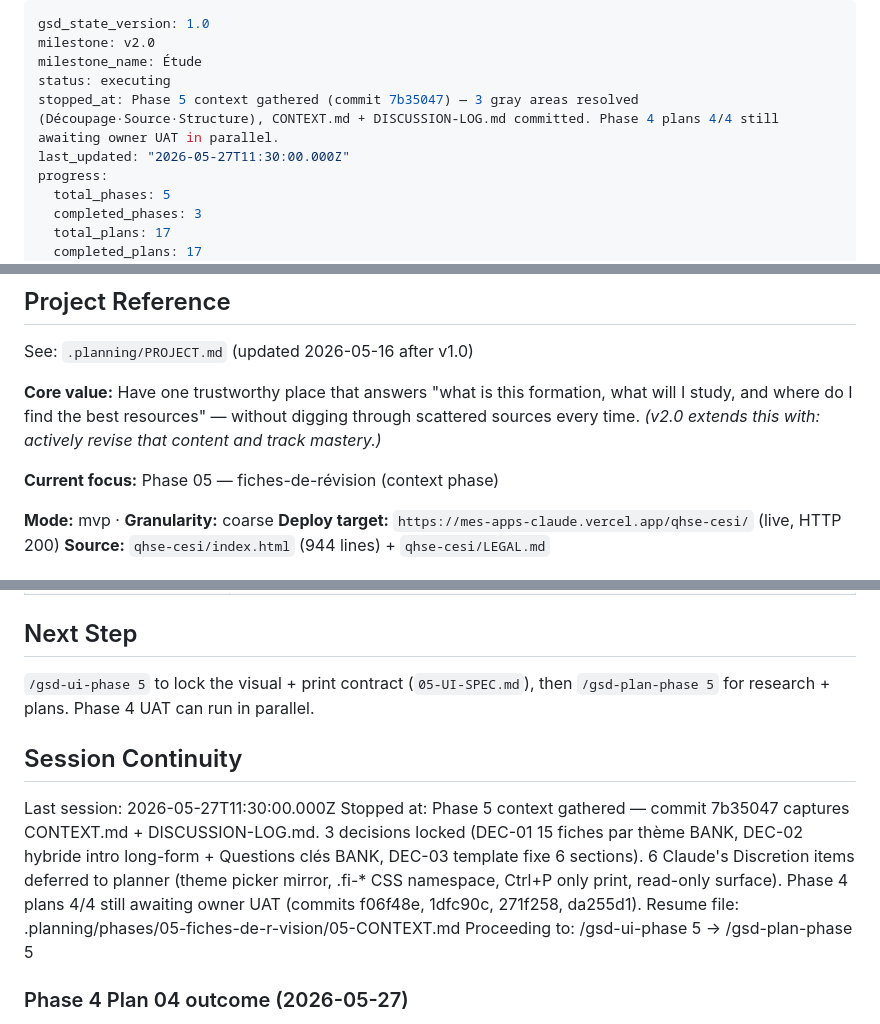
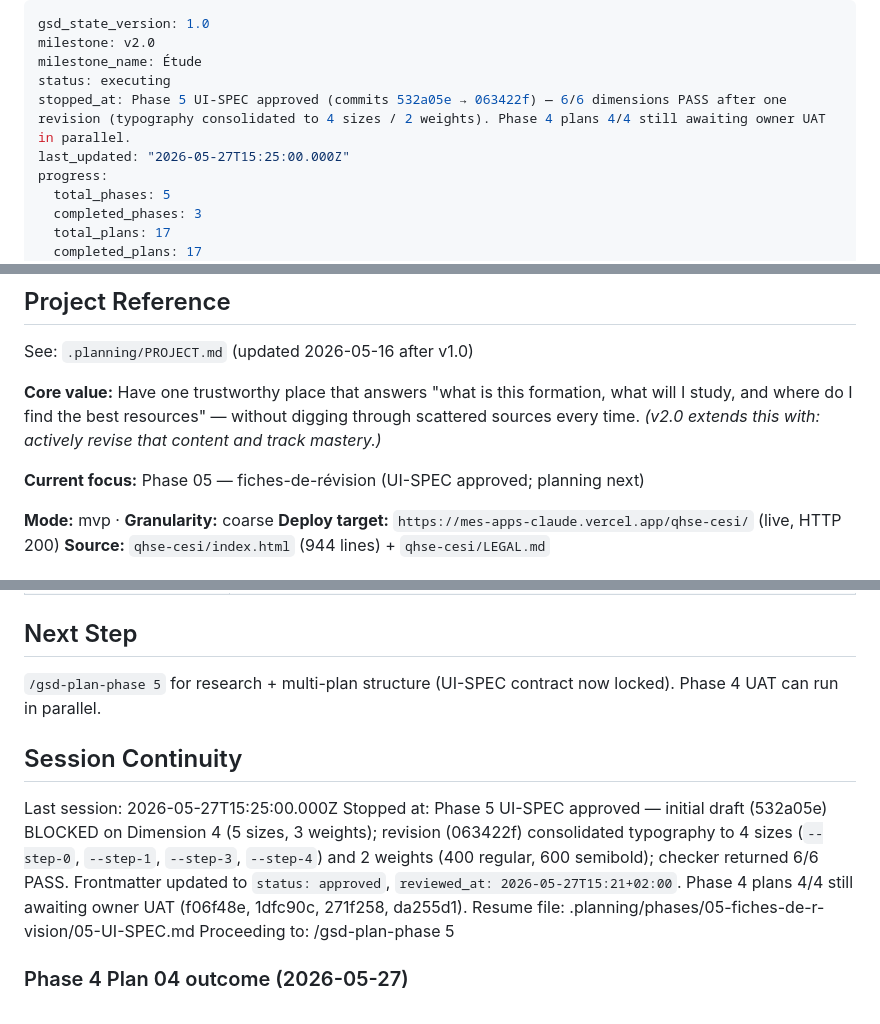
Before and after one commit to Ivyx-hue/mes-apps-claude, a Markdown page: .planning/STATE.md, 3 parts joined by grey strips. Drawn GitHub-style.

Commit message:
docs(05): approve Phase 5 UI-SPEC — 6/6 dimensions PASS
Frontmatter: status draft -> approved; reviewed_at 2026-05-27T15:21+02:00.

STATE.md: stopped_at advanced to UI-SPEC approved; next step /gsd-plan-phase 5.

```diff
--- a/.planning/STATE.md
+++ b/.planning/STATE.md
@@ -3,8 +3,8 @@ gsd_state_version: 1.0
 milestone: v2.0
 milestone_name: Étude
 status: executing
-stopped_at: Phase 5 context gathered (commit 7b35047) — 3 gray areas resolved (Découpage·Source·Structure), CONTEXT.md + DISCUSSION-LOG.md committed. Phase 4 plans 4/4 still awaiting owner UAT in parallel.
-last_updated: "2026-05-27T11:30:00.000Z"
+stopped_at: Phase 5 UI-SPEC approved (commits 532a05e → 063422f) — 6/6 dimensions PASS after one revision (typography consolidated to 4 sizes / 2 weights). Phase 4 plans 4/4 still awaiting owner UAT in parallel.
+last_updated: "2026-05-27T15:25:00.000Z"
 progress:
   total_phases: 5
   completed_phases: 3
@@ -24,7 +24,7 @@ See: `.planning/PROJECT.md` (updated 2026-05-16 after v1.0)
 
 **Core value:** Have one trustworthy place that answers "what is this formation, what will I study, and where do I find the best resources" — without digging through scattered sources every time. *(v2.0 extends this with: actively revise that content and track mastery.)*
 
-**Current focus:** Phase 05 — fiches-de-révision (context phase)
+**Current focus:** Phase 05 — fiches-de-révision (UI-SPEC approved; planning next)
 
 **Mode:** mvp · **Granularity:** coarse
 **Deploy target:** `https://mes-apps-claude.vercel.app/qhse-cesi/` (live, HTTP 200)
@@ -92,14 +92,14 @@ None. v1.0 closed clean; v2.0 roadmap approved; ready to plan Phase 1.
 
 ## Next Step
 
-`/gsd-ui-phase 5` to lock the visual + print contract (`05-UI-SPEC.md`), then `/gsd-plan-phase 5` for research + plans. Phase 4 UAT can run in parallel.
+`/gsd-plan-phase 5` for research + multi-plan structure (UI-SPEC contract now locked). Phase 4 UAT can run in parallel.
 
 ## Session Continuity
 
-Last session: 2026-05-27T11:30:00.000Z
-Stopped at: Phase 5 context gathered — commit 7b35047 captures CONTEXT.md + DISCUSSION-LOG.md. 3 decisions locked (DEC-01 15 fiches par thème BANK, DEC-02 hybride intro long-form + Questions clés BANK, DEC-03 template fixe 6 sections). 6 Claude's Discretion items deferred to planner (theme picker mirror, .fi-* CSS namespace, Ctrl+P only print, read-only surface). Phase 4 plans 4/4 still awaiting owner UAT (commits f06f48e, 1dfc90c, 271f258, da255d1).
-Resume file: .planning/phases/05-fiches-de-r-vision/05-CONTEXT.md
-Proceeding to: /gsd-ui-phase 5 → /gsd-plan-phase 5
+Last session: 2026-05-27T15:25:00.000Z
+Stopped at: Phase 5 UI-SPEC approved — initial draft (532a05e) BLOCKED on Dimension 4 (5 sizes, 3 weights); revision (063422f) consolidated typography to 4 sizes (`--step-0`, `--step-1`, `--step-3`, `--step-4`) and 2 weights (400 regular, 600 semibold); checker returned 6/6 PASS. Frontmatter updated to `status: approved`, `reviewed_at: 2026-05-27T15:21+02:00`. Phase 4 plans 4/4 still awaiting owner UAT (f06f48e, 1dfc90c, 271f258, da255d1).
+Resume file: .planning/phases/05-fiches-de-r-vision/05-UI-SPEC.md
+Proceeding to: /gsd-plan-phase 5
 
 ### Phase 4 Plan 04 outcome (2026-05-27)
 
```
Also changed, not shown: 1 other file.
